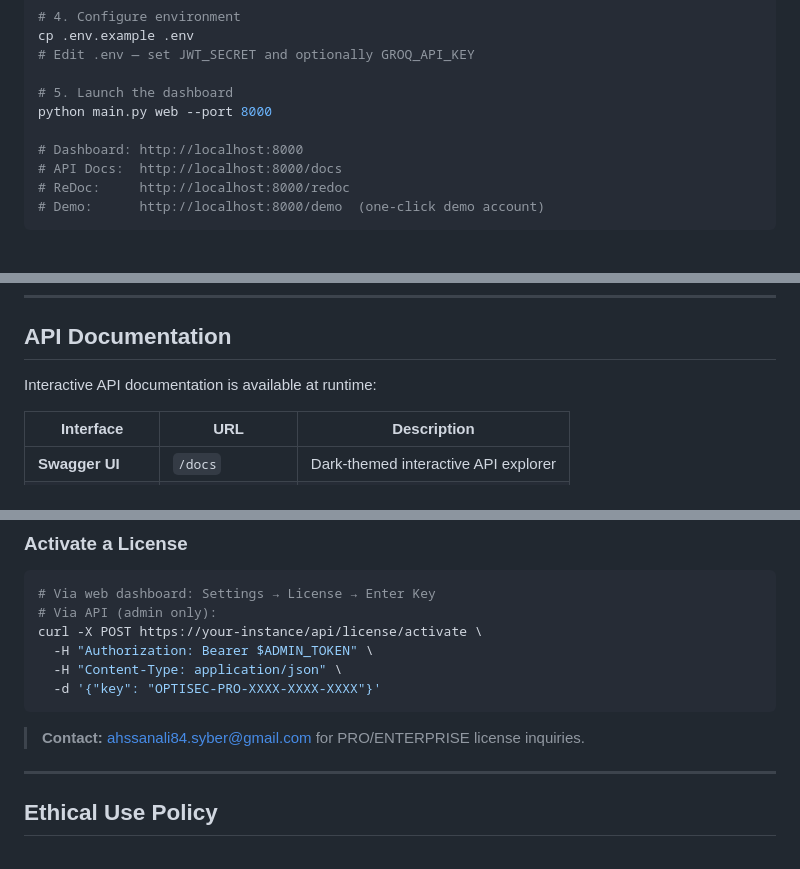
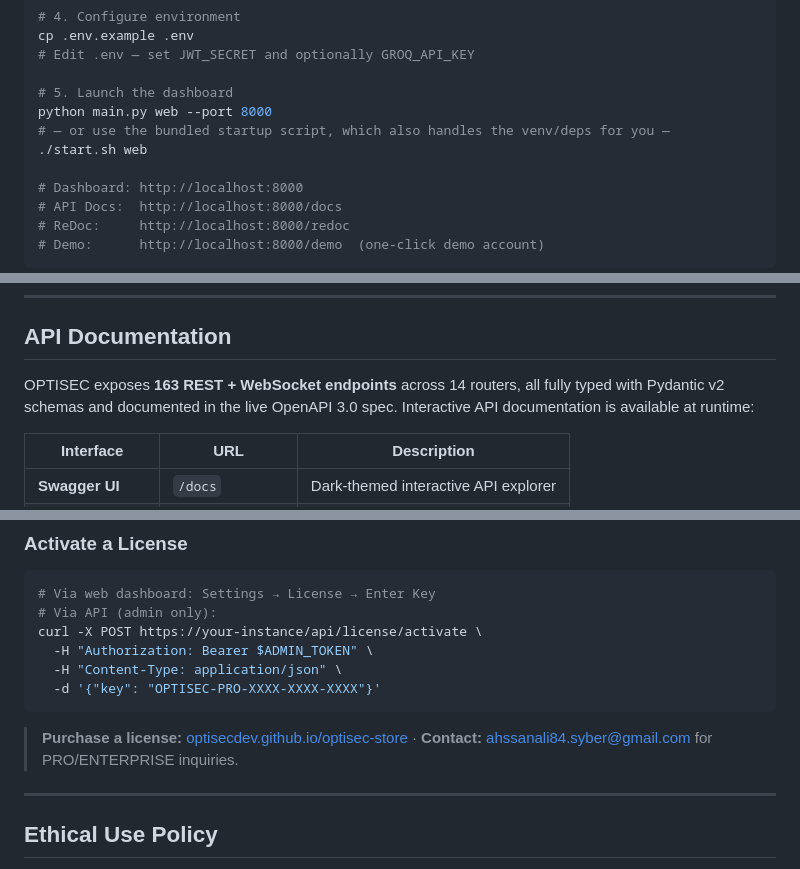
Before and after one commit to OptisecDev/optisec-recon-pro, a Markdown page: README.md, 3 parts joined by grey strips. Drawn GitHub-style; blank space fills up the shorter version.

Commit message:
docs: add Arabic overview, start.sh launch path, store link, endpoint count
Fills remaining gaps in the README against the current running instance:
verified live endpoint count (163) via /openapi.json instead of the stale
149 figure, and added the bilingual description, ./start.sh shortcut, and
license store link that were missing.

````diff
--- a/README.md
+++ b/README.md
@@ -550,6 +552,8 @@ cp .env.example .env
 
 # 5. Launch the dashboard
 python main.py web --port 8000
+# — or use the bundled startup script, which also handles the venv/deps for you —
+./start.sh web
 
 # Dashboard: http://localhost:8000
 # API Docs:  http://localhost:8000/docs
@@ -643,7 +647,7 @@ python main.py report example.com
 
 ## API Documentation
 
-Interactive API documentation is available at runtime:
+OPTISEC exposes **163 REST + WebSocket endpoints** across 14 routers, all fully typed with Pydantic v2 schemas and documented in the live OpenAPI 3.0 spec. Interactive API documentation is available at runtime:
 
 | Interface | URL | Description |
 |-----------|-----|-------------|
@@ -799,7 +803,7 @@ curl -X POST https://your-instance/api/license/activate \
   -d '{"key": "OPTISEC-PRO-XXXX-XXXX-XXXX"}'
 ```
 
-> **Contact:** [ahssanali84.syber@gmail.com](mailto:ahssanali84.syber@gmail.com) for PRO/ENTERPRISE license inquiries.
+> **Purchase a license:** [optisecdev.github.io/optisec-store](https://optisecdev.github.io/optisec-store) · **Contact:** [ahssanali84.syber@gmail.com](mailto:ahssanali84.syber@gmail.com) for PRO/ENTERPRISE inquiries.
 
 ---
 
````
Also changed, not shown: other parts of README.md (+3 -1 lines).
